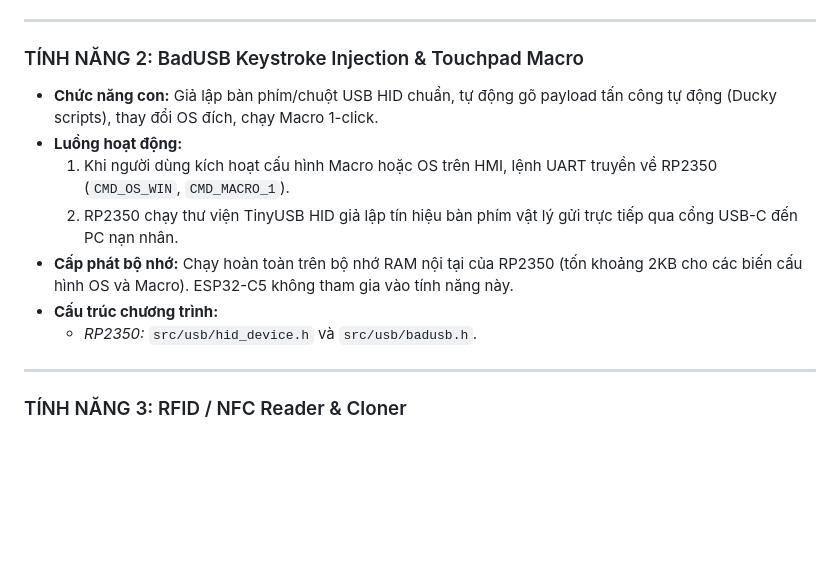
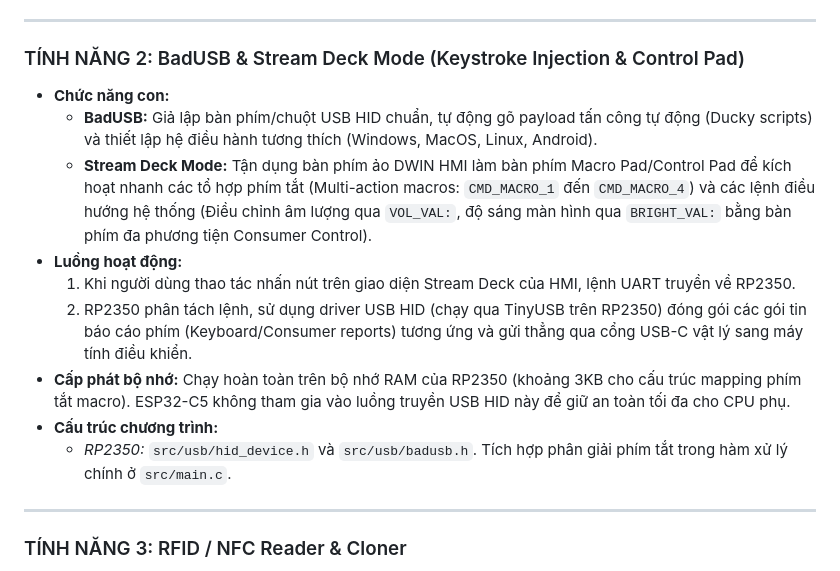
Before and after one commit to Gurayushi/HackerHMI, a Markdown page: HackerHMI_Architecture.md, the part around the change. Drawn GitHub-style; blank space fills up the shorter version.

Commit message:
docs: update BadUSB section to document HMI Stream Deck mode & Macro pad

```diff
--- a/HackerHMI_Architecture.md
+++ b/HackerHMI_Architecture.md
@@ -35,14 +35,16 @@ Hệ thống hoạt động theo mô hình **Đa xử lý không đối xứng (
 
 ---
 
-### TÍNH NĂNG 2: BadUSB Keystroke Injection & Touchpad Macro
-*   **Chức năng con:** Giả lập bàn phím/chuột USB HID chuẩn, tự động gõ payload tấn công tự động (Ducky scripts), thay đổi OS đích, chạy Macro 1-click.
+### TÍNH NĂNG 2: BadUSB & Stream Deck Mode (Keystroke Injection & Control Pad)
+*   **Chức năng con:**
+    *   **BadUSB:** Giả lập bàn phím/chuột USB HID chuẩn, tự động gõ payload tấn công tự động (Ducky scripts) và thiết lập hệ điều hành tương thích (Windows, MacOS, Linux, Android).
+    *   **Stream Deck Mode:** Tận dụng bàn phím ảo DWIN HMI làm bàn phím Macro Pad/Control Pad để kích hoạt nhanh các tổ hợp phím tắt (Multi-action macros: `CMD_MACRO_1` đến `CMD_MACRO_4`) và các lệnh điều hướng hệ thống (Điều chỉnh âm lượng qua `VOL_VAL:`, độ sáng màn hình qua `BRIGHT_VAL:` bằng bàn phím đa phương tiện Consumer Control).
 *   **Luồng hoạt động:**
-    1. Khi người dùng kích hoạt cấu hình Macro hoặc OS trên HMI, lệnh UART truyền về RP2350 (`CMD_OS_WIN`, `CMD_MACRO_1`).
-    2. RP2350 chạy thư viện TinyUSB HID giả lập tín hiệu bàn phím vật lý gửi trực tiếp qua cổng USB-C đến PC nạn nhân.
-*   **Cấp phát bộ nhớ:** Chạy hoàn toàn trên bộ nhớ RAM nội tại của RP2350 (tốn khoảng 2KB cho các biến cấu hình OS và Macro). ESP32-C5 không tham gia vào tính năng này.
+    1. Khi người dùng thao tác nhấn nút trên giao diện Stream Deck của HMI, lệnh UART truyền về RP2350.
+    2. RP2350 phân tách lệnh, sử dụng driver USB HID (chạy qua TinyUSB trên RP2350) đóng gói các gói tin báo cáo phím (Keyboard/Consumer reports) tương ứng và gửi thẳng qua cổng USB-C vật lý sang máy tính điều khiển.
+*   **Cấp phát bộ nhớ:** Chạy hoàn toàn trên bộ nhớ RAM của RP2350 (khoảng 3KB cho cấu trúc mapping phím tắt macro). ESP32-C5 không tham gia vào luồng truyền USB HID này để giữ an toàn tối đa cho CPU phụ.
 *   **Cấu trúc chương trình:**
-    *   *RP2350:* `src/usb/hid_device.h` và `src/usb/badusb.h`.
+    *   *RP2350:* `src/usb/hid_device.h` và `src/usb/badusb.h`. Tích hợp phân giải phím tắt trong hàm xử lý chính ở `src/main.c`.
 
 ---
 
```
